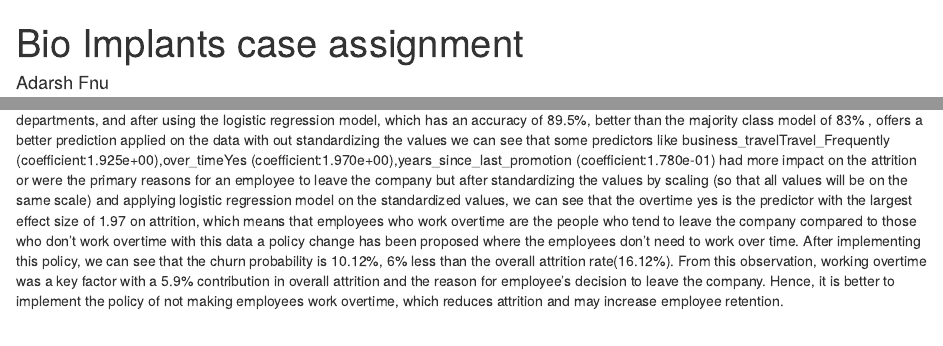
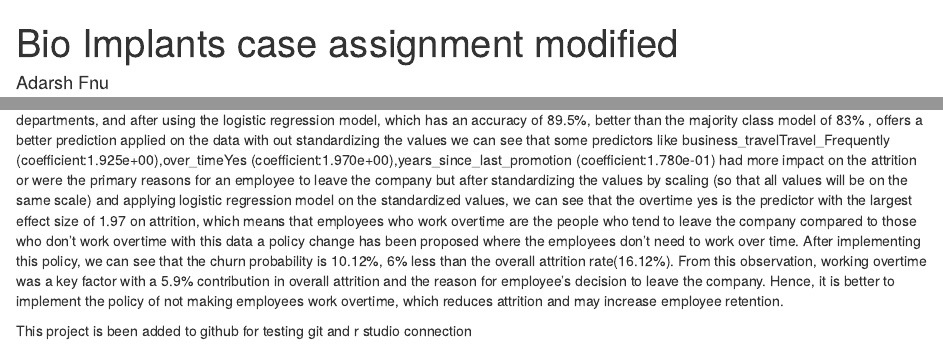
Before and after one commit to adxrsh9/capstone1, an R Markdown document (bioimplants_template_git.Rmd): the page in a window 1100 px wide, from its top, and a second part further down, joined at a grey line. Rendered offline with R 4.5, knitr and Pandoc, with nearby package versions; some code elsewhere in the file could not run offline.

Commit message:
The title of the file has been changed, and new info added at the end

```diff
--- a/bioimplants_template_git.Rmd
+++ b/bioimplants_template_git.Rmd
@@ -1,5 +1,5 @@
 ---
-title: "Bio Implants case assignment "
+title: "Bio Implants case assignment modified "
 author: "Adarsh Fnu "
 date: "1/21/2024 "
 output:
@@ -99,3 +99,5 @@ predict(logistic_mod,
 
 ## Q5
 We can see from the calculations that the bio-implants firm has an overall attrition rate of 16.12%, representing the proportion of employees departing the company from various departments. In this 16.12% attrition, 39% are sales representatives from the sales department, 24% are R&D laboratory technicians, 23% are human resources, 17% are sales representatives from sales, and 16% are R&D research scientists, some major job roles and departments leaving the company. In this, only managers from the human resource department has zero attrition compared to other departments, and after using the logistic regression model, which has an accuracy of 89.5%, better than the majority class model of 83% , offers a better prediction applied on the data with out standardizing the values  we can see that some predictors like business_travelTravel_Frequently (coefficient:1.925e+00),over_timeYes (coefficient:1.970e+00),years_since_last_promotion (coefficient:1.780e-01) had more impact on the attrition or were the primary reasons for an employee to leave the company but after standardizing the values by scaling (so that all values will be on the same scale) and applying logistic regression model on the standardized values, we can see that the overtime yes is the predictor with the largest effect size of 1.97 on attrition, which means that employees who work overtime are the people who tend to leave the company compared to those who don't work overtime with this data a policy change has been proposed where the employees don't need to work over time. After implementing this policy, we can see that the churn probability is 10.12%, 6% less than the overall attrition rate(16.12%). From this observation, working overtime was a key factor with a 5.9% contribution in overall attrition and the reason for employee's decision to leave the company. Hence, it is better to implement the policy of not making employees work overtime, which reduces attrition and may increase employee retention.
+
+This project is been added to github for testing git and r studio connection
```
